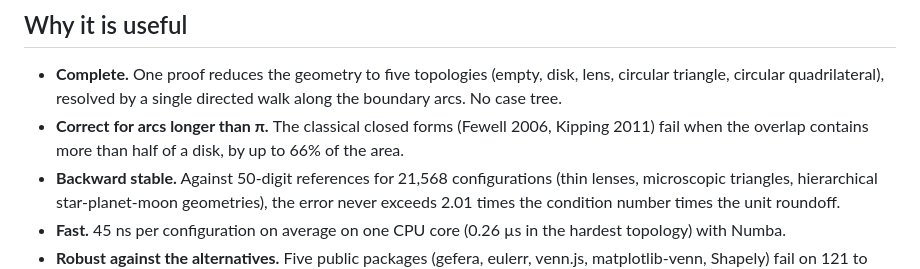
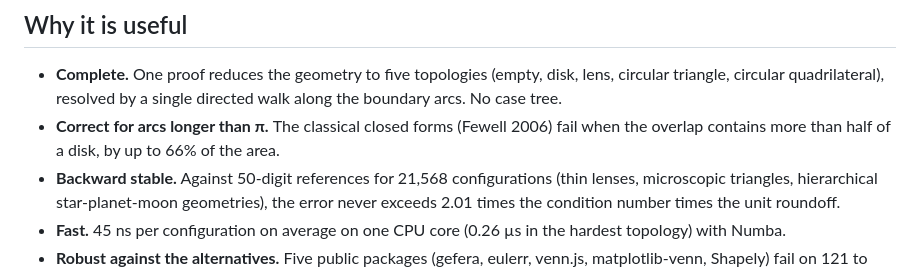
Before and after one commit to hippke/reuleaux, a Markdown page: README.md, the part around the change. GitHub-like rendering.

```diff
--- a/README.md
+++ b/README.md
@@ -15,7 +15,7 @@ Given any three circles, `reuleaux` returns the area (and centroid, boundary arc
 ## Why it is useful
 
 - **Complete.** One proof reduces the geometry to five topologies (empty, disk, lens, circular triangle, circular quadrilateral), resolved by a single directed walk along the boundary arcs. No case tree.
-- **Correct for arcs longer than π.** The classical closed forms (Fewell 2006, Kipping 2011) fail when the overlap contains more than half of a disk, by up to 66% of the area.
+- **Correct for arcs longer than π.** The classical closed forms (Fewell 2006) fail when the overlap contains more than half of a disk, by up to 66% of the area.
 - **Backward stable.** Against 50-digit references for 21,568 configurations (thin lenses, microscopic triangles, hierarchical star-planet-moon geometries), the error never exceeds 2.01 times the condition number times the unit roundoff.
 - **Fast.** 45 ns per configuration on average on one CPU core (0.26 µs in the hardest topology) with Numba.
 - **Robust against the alternatives.** Five public packages (gefera, eulerr, venn.js, matplotlib-venn, Shapely) fail on 121 to 21,568 of 40,000 test configurations through undefined values, missing topologies or lost precision. `reuleaux` fails on none.
```
